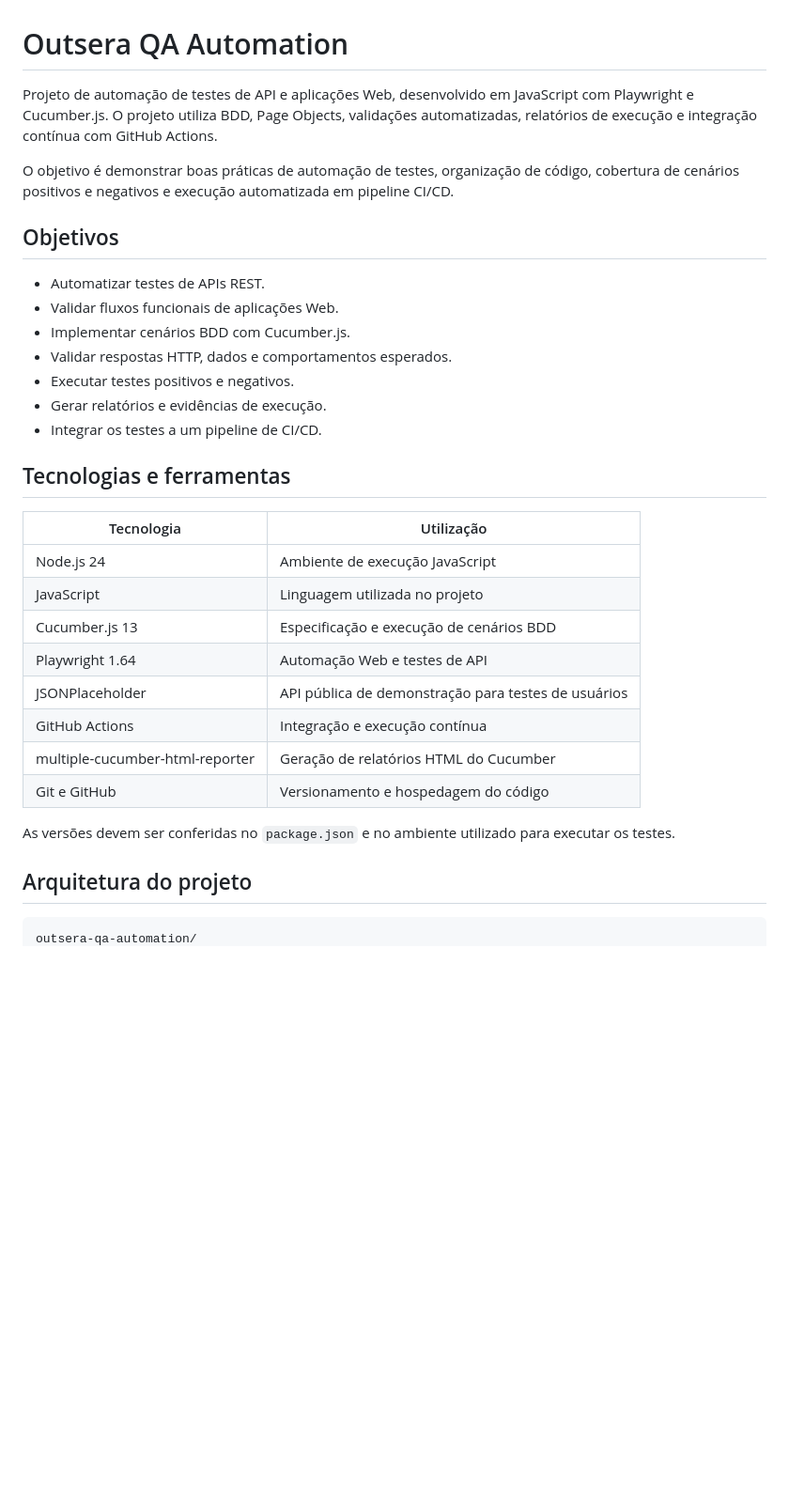
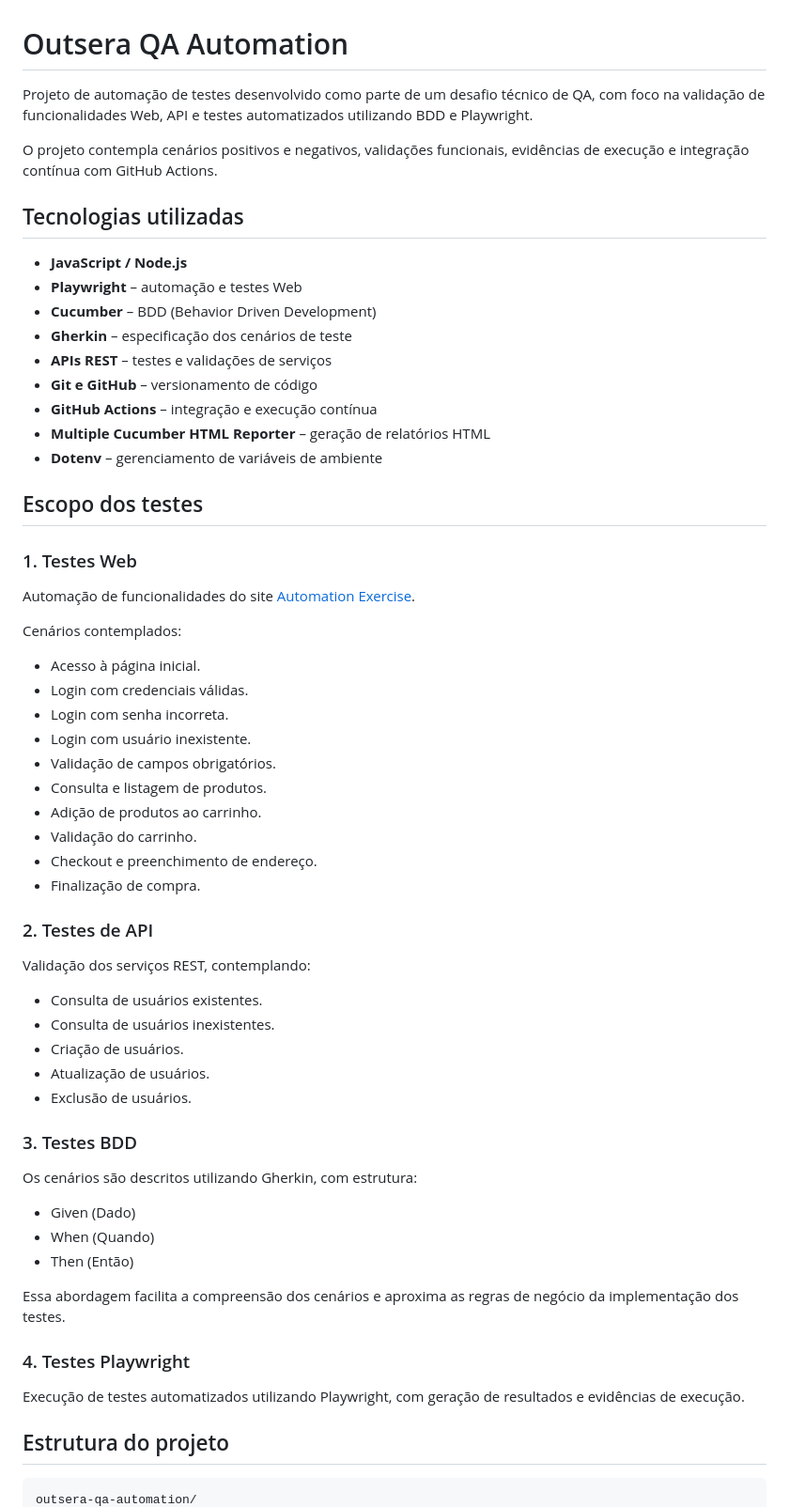
Before and after one commit to diasmoura/outsera-qa-automation, a Markdown page: README.md, the part around one of its changes. Shown at 94% size. GitHub-like rendering; blank space fills up the shorter version.

````diff
--- a/README.md
+++ b/README.md
@@ -1,35 +1,65 @@
 # Outsera QA Automation
 
-Projeto de automação de testes de API e aplicações Web, desenvolvido em JavaScript com Playwright e Cucumber.js. O projeto utiliza BDD, Page Objects, validações automatizadas, relatórios de execução e integração contínua com GitHub Actions.
+Projeto de automação de testes desenvolvido como parte de um desafio técnico de QA, com foco na validação de funcionalidades Web, API e testes automatizados utilizando BDD e Playwright.
 
-O objetivo é demonstrar boas práticas de automação de testes, organização de código, cobertura de cenários positivos e negativos e execução automatizada em pipeline CI/CD.
+O projeto contempla cenários positivos e negativos, validações funcionais, evidências de execução e integração contínua com GitHub Actions.
 
-## Objetivos
+## Tecnologias utilizadas
 
-- Automatizar testes de APIs REST.
-- Validar fluxos funcionais de aplicações Web.
-- Implementar cenários BDD com Cucumber.js.
-- Validar respostas HTTP, dados e comportamentos esperados.
-- Executar testes positivos e negativos.
-- Gerar relatórios e evidências de execução.
-- Integrar os testes a um pipeline de CI/CD.
+- **JavaScript / Node.js**
+- **Playwright** – automação e testes Web
+- **Cucumber** – BDD (Behavior Driven Development)
+- **Gherkin** – especificação dos cenários de teste
+- **APIs REST** – testes e validações de serviços
+- **Git e GitHub** – versionamento de código
+- **GitHub Actions** – integração e execução contínua
+- **Multiple Cucumber HTML Reporter** – geração de relatórios HTML
+- **Dotenv** – gerenciamento de variáveis de ambiente
 
-## Tecnologias e ferramentas
+## Escopo dos testes
 
-| Tecnologia | Utilização |
-|---|---|
-| Node.js 24 | Ambiente de execução JavaScript |
-| JavaScript | Linguagem utilizada no projeto |
-| Cucumber.js 13 | Especificação e execução de cenários BDD |
-| Playwright 1.64 | Automação Web e testes de API |
-| JSONPlaceholder | API pública de demonstração para testes de usuários |
-| GitHub Actions | Integração e execução contínua |
-| multiple-cucumber-html-reporter | Geração de relatórios HTML do Cucumber |
-| Git e GitHub | Versionamento e hospedagem do código |
+### 1. Testes Web
 
-As versões devem ser conferidas no `package.json` e no ambiente utilizado para executar os testes.
+Automação de funcionalidades do site [Automation Exercise](https://automationexercise.com/).
 
-## Arquitetura do projeto
+Cenários contemplados:
+
+- Acesso à página inicial.
+- Login com credenciais válidas.
+- Login com senha incorreta.
+- Login com usuário inexistente.
+- Validação de campos obrigatórios.
+- Consulta e listagem de produtos.
+- Adição de produtos ao carrinho.
+- Validação do carrinho.
+- Checkout e preenchimento de endereço.
+- Finalização de compra.
+
+### 2. Testes de API
+
+Validação dos serviços REST, contemplando:
+
+- Consulta de usuários existentes.
+- Consulta de usuários inexistentes.
+- Criação de usuários.
+- Atualização de usuários.
+- Exclusão de usuários.
+
+### 3. Testes BDD
+
+Os cenários são descritos utilizando Gherkin, com estrutura:
+
+- Given (Dado)
+- When (Quando)
+- Then (Então)
+
+Essa abordagem facilita a compreensão dos cenários e aproxima as regras de negócio da implementação dos testes.
+
+### 4. Testes Playwright
+
+Execução de testes automatizados utilizando Playwright, com geração de resultados e evidências de execução.
+
+## Estrutura do projeto
 
 ```text
 outsera-qa-automation/
````
Also changed, not shown: other parts of README.md (+98 -183 lines).
